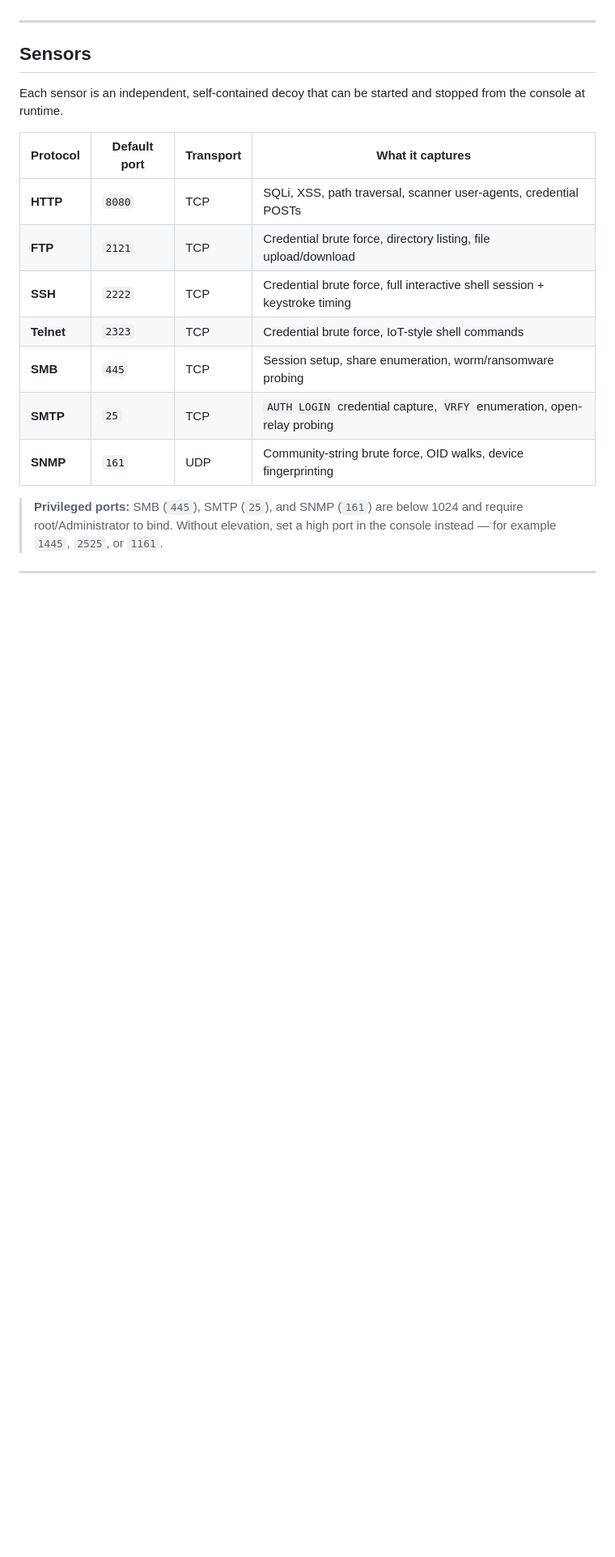
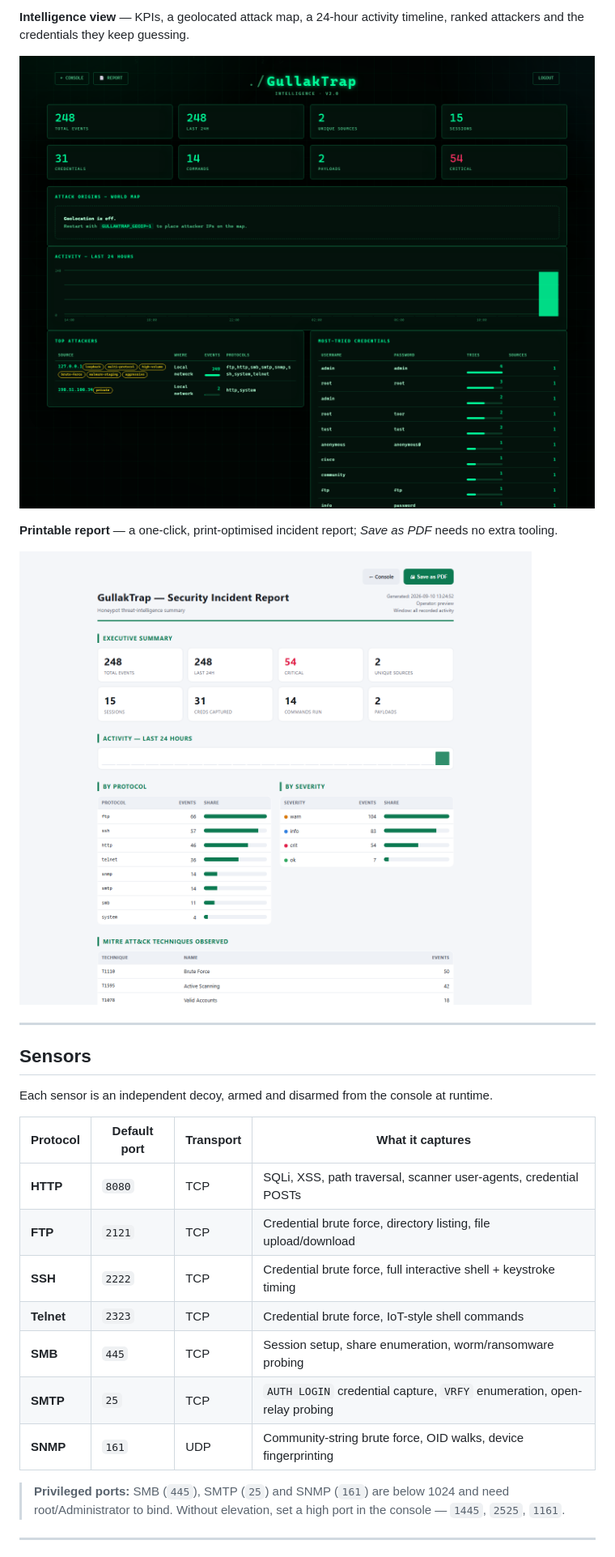
Before and after one commit to jaylalkiya/GullakTrap, a Markdown page: README.md, the part around one of its changes. Shown at 81% size. Rendered like a GitHub page; pictures changed too: docs/intel.png (added), docs/report.png (added); blank space fills up the shorter version.

```diff
--- a/README.md
+++ b/README.md
@@ -46,24 +64,33 @@ real intruder.
+**Intelligence view** — KPIs, a geolocated attack map, a 24-hour activity
+timeline, ranked attackers and the credentials they keep guessing.
+
+![Intelligence dashboard](docs/intel.png)
+
+**Printable report** — a one-click, print-optimised incident report; *Save as
+PDF* needs no extra tooling.
+
+![Security incident report](docs/report.png)
 
 ---
 
 ## Sensors
 
-Each sensor is an independent, self-contained decoy that can be started and
-stopped from the console at runtime.
+Each sensor is an independent decoy, armed and disarmed from the console at
+runtime.
 
 | Protocol | Default port | Transport | What it captures |
 |---|---|---|---|
 | **HTTP** | `8080` | TCP | SQLi, XSS, path traversal, scanner user-agents, credential POSTs |
 | **FTP** | `2121` | TCP | Credential brute force, directory listing, file upload/download |
-| **SSH** | `2222` | TCP | Credential brute force, full interactive shell session + keystroke timing |
+| **SSH** | `2222` | TCP | Credential brute force, full interactive shell + keystroke timing |
 | **Telnet** | `2323` | TCP | Credential brute force, IoT-style shell commands |
 | **SMB** | `445` | TCP | Session setup, share enumeration, worm/ransomware probing |
 | **SMTP** | `25` | TCP | `AUTH LOGIN` credential capture, `VRFY` enumeration, open-relay probing |
 | **SNMP** | `161` | UDP | Community-string brute force, OID walks, device fingerprinting |
 
-> **Privileged ports:** SMB (`445`), SMTP (`25`), and SNMP (`161`) are below
-> 1024 and require root/Administrator to bind. Without elevation, set a high
-> port in the console instead — for example `1445`, `2525`, or `1161`.
+> **Privileged ports:** SMB (`445`), SMTP (`25`) and SNMP (`161`) are below 1024
+> and need root/Administrator to bind. Without elevation, set a high port in the
+> console — `1445`, `2525`, `1161`.
 
 ---
 
```
Also changed, not shown: other parts of README.md (+131 -114 lines), docs/attack-log.png (added), docs/console.png (added).
